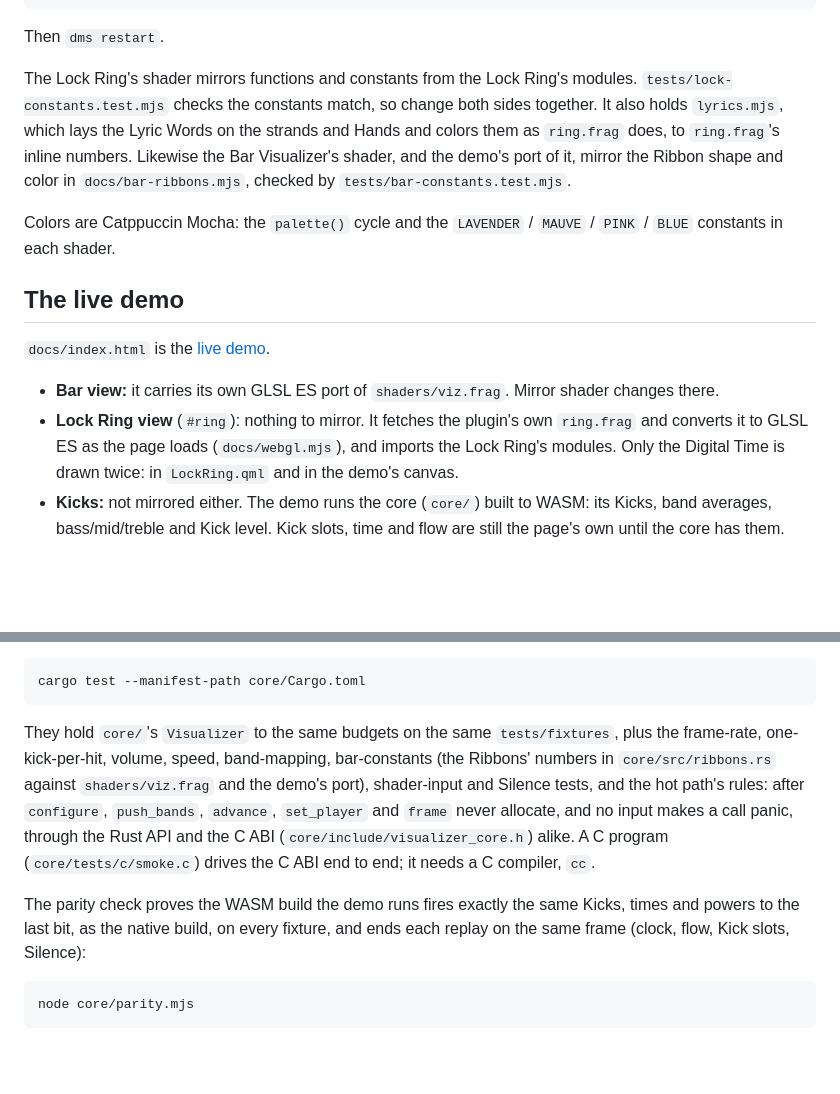
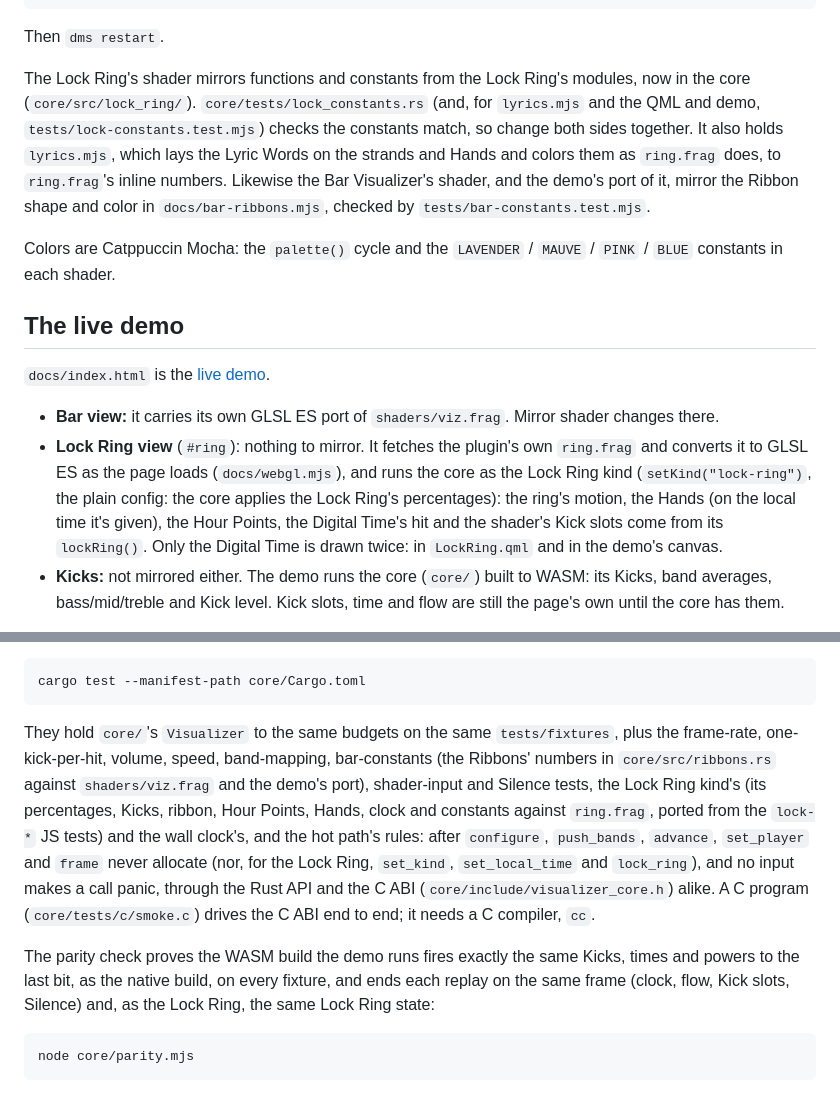
Before and after one commit to dotMortis/dms-bar-visualizer, a Markdown page: CONTRIBUTING.md, 2 parts joined by grey strips. Rendered like a GitHub page; blank space fills up the shorter version.

Commit message:
CONTRIBUTING: the core's Lock Ring kind, its tests, and the demo's ring view on it
Co-Authored-By: Claude Opus 5.5 <noreply@anthropic.com>

````diff
--- a/CONTRIBUTING.md
+++ b/CONTRIBUTING.md
@@ -76,7 +76,7 @@ Then restart it: `systemctl --user restart bar-visualizer`. Qt caches the compil
 
 Then `dms restart`.
 
-The Lock Ring's shader mirrors functions and constants from the Lock Ring's modules. `tests/lock-constants.test.mjs` checks the constants match, so change both sides together. It also holds `lyrics.mjs`, which lays the Lyric Words on the strands and Hands and colors them as `ring.frag` does, to `ring.frag`'s inline numbers. Likewise the Bar Visualizer's shader, and the demo's port of it, mirror the Ribbon shape and color in `docs/bar-ribbons.mjs`, checked by `tests/bar-constants.test.mjs`.
+The Lock Ring's shader mirrors functions and constants from the Lock Ring's modules, now in the core (`core/src/lock_ring/`). `core/tests/lock_constants.rs` (and, for `lyrics.mjs` and the QML and demo, `tests/lock-constants.test.mjs`) checks the constants match, so change both sides together. It also holds `lyrics.mjs`, which lays the Lyric Words on the strands and Hands and colors them as `ring.frag` does, to `ring.frag`'s inline numbers. Likewise the Bar Visualizer's shader, and the demo's port of it, mirror the Ribbon shape and color in `docs/bar-ribbons.mjs`, checked by `tests/bar-constants.test.mjs`.
 
 Colors are Catppuccin Mocha: the `palette()` cycle and the `LAVENDER` / `MAUVE` / `PINK` / `BLUE` constants in each shader.
 
@@ -85,7 +85,7 @@ Colors are Catppuccin Mocha: the `palette()` cycle and the `LAVENDER` / `MAUVE`
 `docs/index.html` is the [live demo](https://dotmortis.github.io/dms-bar-visualizer/).
 
 - **Bar view:** it carries its own GLSL ES port of `shaders/viz.frag`. Mirror shader changes there.
-- **Lock Ring view** (`#ring`): nothing to mirror. It fetches the plugin's own `ring.frag` and converts it to GLSL ES as the page loads (`docs/webgl.mjs`), and imports the Lock Ring's modules. Only the Digital Time is drawn twice: in `LockRing.qml` and in the demo's canvas.
+- **Lock Ring view** (`#ring`): nothing to mirror. It fetches the plugin's own `ring.frag` and converts it to GLSL ES as the page loads (`docs/webgl.mjs`), and runs the core as the Lock Ring kind (`setKind("lock-ring")`, the plain config: the core applies the Lock Ring's percentages): the ring's motion, the Hands (on the local time it's given), the Hour Points, the Digital Time's hit and the shader's Kick slots come from its `lockRing()`. Only the Digital Time is drawn twice: in `LockRing.qml` and in the demo's canvas.
 - **Kicks:** not mirrored either. The demo runs the core (`core/`) built to WASM: its Kicks, band averages, bass/mid/treble and Kick level. Kick slots, time and flow are still the page's own until the core has them.
 
 To run the demo locally, build the core into `docs/wasm/` first (it needs the WASM tools, see the parity check under Tests), and again after changing the core. Browsers don't load module scripts over `file://`, so serve the directory and open http://localhost:8000:
@@ -111,9 +111,9 @@ The Rust core has its own tests, which need only the Rust toolchain:
 cargo test --manifest-path core/Cargo.toml
 ```
 
-They hold `core/`'s `Visualizer` to the same budgets on the same `tests/fixtures`, plus the frame-rate, one-kick-per-hit, volume, speed, band-mapping, bar-constants (the Ribbons' numbers in `core/src/ribbons.rs` against `shaders/viz.frag` and the demo's port), shader-input and Silence tests, and the hot path's rules: after `configure`, `push_bands`, `advance`, `set_player` and `frame` never allocate, and no input makes a call panic, through the Rust API and the C ABI (`core/include/visualizer_core.h`) alike. A C program (`core/tests/c/smoke.c`) drives the C ABI end to end; it needs a C compiler, `cc`.
+They hold `core/`'s `Visualizer` to the same budgets on the same `tests/fixtures`, plus the frame-rate, one-kick-per-hit, volume, speed, band-mapping, bar-constants (the Ribbons' numbers in `core/src/ribbons.rs` against `shaders/viz.frag` and the demo's port), shader-input and Silence tests, the Lock Ring kind's (its percentages, Kicks, ribbon, Hour Points, Hands, clock and constants against `ring.frag`, ported from the `lock-*` JS tests) and the wall clock's, and the hot path's rules: after `configure`, `push_bands`, `advance`, `set_player` and `frame` never allocate (nor, for the Lock Ring, `set_kind`, `set_local_time` and `lock_ring`), and no input makes a call panic, through the Rust API and the C ABI (`core/include/visualizer_core.h`) alike. A C program (`core/tests/c/smoke.c`) drives the C ABI end to end; it needs a C compiler, `cc`.
 
-The parity check proves the WASM build the demo runs fires exactly the same Kicks, times and powers to the last bit, as the native build, on every fixture, and ends each replay on the same frame (clock, flow, Kick slots, Silence):
+The parity check proves the WASM build the demo runs fires exactly the same Kicks, times and powers to the last bit, as the native build, on every fixture, and ends each replay on the same frame (clock, flow, Kick slots, Silence) and, as the Lock Ring, the same Lock Ring state:
 
 ```sh
 node core/parity.mjs
````
